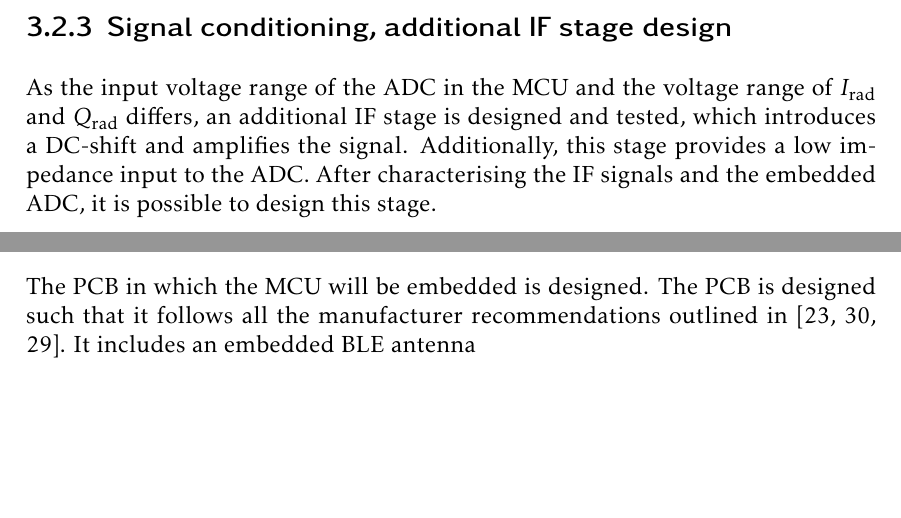
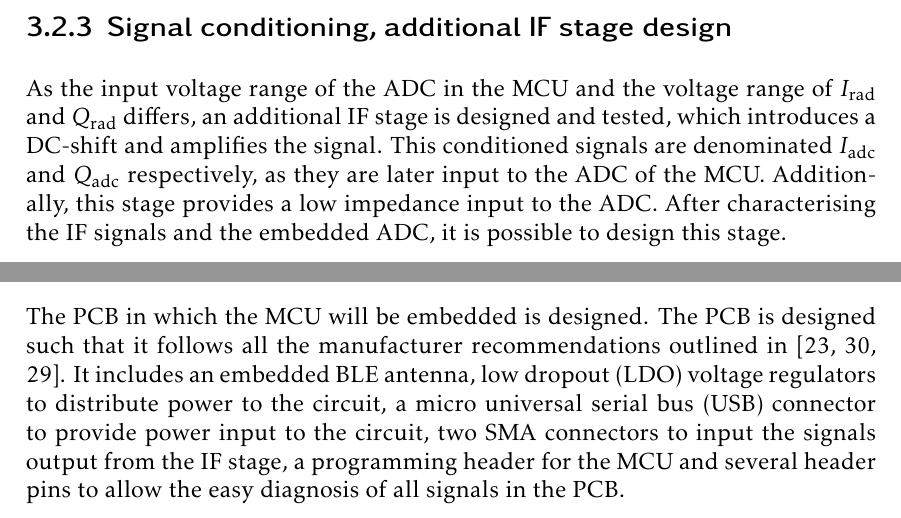
Before and after one commit to mooncos/tfg, a LaTeX thesis (main.tex, which reads chapters/radar.tex): two parts of pages 34 and 37 of 65, joined at a grey line, cut so that both start at the same text, the shorter picture padded with empty space. Compiled offline with pdfLaTeX.

Commit message:
autosave 04/01/2023-11:03:29

```diff
--- a/chapters/radar.tex
+++ b/chapters/radar.tex
@@ -141,7 +141,7 @@ The results show that for signals whose amplitude is greater than \SI{4}{\milli\
 
 \subsection{Signal conditioning, additional IF stage design}
 
-As the input voltage range of the ADC in the MCU and the voltage range of $I_\mathrm{rad}$ and $Q_\mathrm{rad}$ differs, an additional IF stage is designed and tested, which introduces a DC-shift and amplifies the signal. Additionally, this stage provides a low impedance input to the ADC. After characterising the IF signals and the embedded ADC, it is possible to design this stage.
+As the input voltage range of the ADC in the MCU and the voltage range of $I_\mathrm{rad}$ and $Q_\mathrm{rad}$ differs, an additional IF stage is designed and tested, which introduces a DC-shift and amplifies the signal. This conditioned signals are denominated $I_\mathrm{adc}$ and $Q_\mathrm{adc}$ respectively, as they are later input to the ADC of the MCU. Additionally, this stage provides a low impedance input to the ADC. After characterising the IF signals and the embedded ADC, it is possible to design this stage.
 
 In order to drive the ADC correctly and minimise measurement errors, a careful design of the driving circuit is carried out. First, considering the internal SAR ADC sampling mechanism \cite[pp.~356,~363]{STMicroelectronics2022a}, the driving input to the ADC must have low impedance to benefit from a low gain error, low settling time error, and less distortion \cite{Franco2014}. This is achieved by driving the input with a non-inverting operational amplifier (OA) tailored to provide a specific gain and to offset the input by a reference voltage.
 
@@ -219,7 +219,7 @@ Secondly, the frequency response of the IF stage is measured. This is to verify
 
 \subsection{MCU PCB design}
 
-The PCB in which the MCU will be embedded is designed. The PCB is designed such that it follows all the manufacturer recommendations outlined in \cite{STMicroelectronics2022, STMicroelectronics2022a, STMicroelectronics2022b}. It includes an embedded BLE antenna
+The PCB in which the MCU will be embedded is designed. The PCB is designed such that it follows all the manufacturer recommendations outlined in \cite{STMicroelectronics2022, STMicroelectronics2022a, STMicroelectronics2022b}. It includes an embedded BLE antenna, low dropout (LDO) voltage regulators to distribute power to the circuit, a micro universal serial bus (USB) connector to provide power input to the circuit, two SMA connectors to input the signals output from the IF stage, a programming header for the MCU and several header pins to allow the easy diagnosis of all signals in the PCB.
 
 %\subsection{Signal conditioning simulation}
 %
```
Also changed, not shown: chapters/radar.tex (2 more changed lines).
